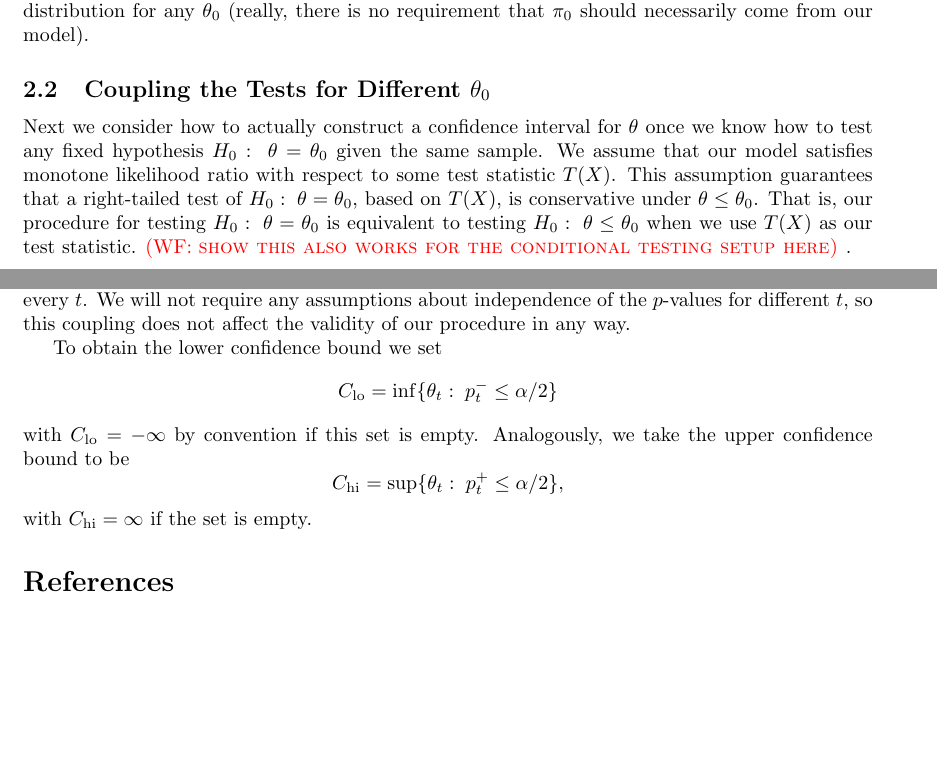
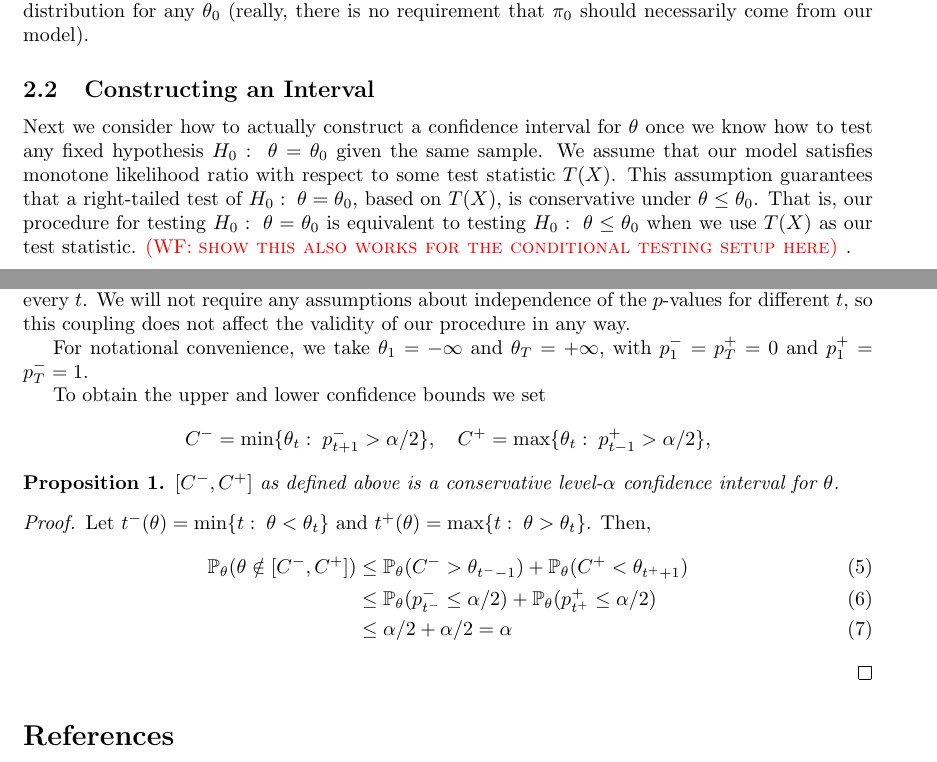
Before and after one commit to wfithian/exact-mcmc-intervals, a LaTeX paper (paper.tex): two parts of pages 2 and 3 of 3, joined at a grey line, cut so that both start at the same text, the shorter picture padded with empty space. Compiled offline with pdfLaTeX.

Commit message:
proof interval works

```diff
--- a/paper.tex
+++ b/paper.tex
@@ -137,7 +137,7 @@ Conditioning on the set $S=\{i_1,\ldots,i_{|S|}\}$ of accepted indices, the dist
 
 Note that this may not be a very good practical strategy if $c$ is huge. It may be advantageous to construct the chain with respect to a distribution that has somewhat heavier tails than the distribution for any $\theta_0$ (really, there is no requirement that $\pi_0$ should necessarily come from our model).
 
-\subsection{Coupling the Tests for Different $\theta_0$}
+\subsection{Constructing an Interval}
 
 Next we consider how to actually construct a confidence interval for $\theta$ once we know how to test any fixed hypothesis $H_0:\; \theta=\theta_0$ given the same sample. We assume that our model satisfies monotone likelihood ratio with respect to some test statistic $T(X)$. This assumption guarantees that a right-tailed test of $H_0:\; \theta=\theta_0$, based on $T(X)$, is conservative under $\theta\leq \theta_0$. That is, our procedure for testing $H_0:\; \theta=\theta_0$ is equivalent to testing $H_0:\; \theta\leq \theta_0$ when we use $T(X)$ as our test statistic. \WFcomment{show this also works for the conditional testing setup here}.
 
@@ -153,15 +153,26 @@ By construction, the $p$-values will satisfy
 \]
 To make the $p$-values for different values of $t$ as correlated as possible, we will use the same $U_i$ for every $t$. We will not require any assumptions about independence of the $p$-values for different $t$, so this coupling does not affect the validity of our procedure in any way.
 
-To obtain the lower confidence bound we set
+For notational convenience, we take $\theta_1=-\infty$ and $\theta_T=+\infty$, with $p_1^-=p_T^+=0$ and $p_1^+=p_T^-=1$.
+
+To obtain the upper and lower confidence bounds we set
 \[
-C_{\text{lo}} = \inf\{\theta_t:\; p_t^- \leq \alpha/2\}
+C^- = \min\{\theta_t:\; p_{t+1}^- > \alpha/2\}, \quad
+C^+ = \max\{\theta_t:\; p_{t-1}^+ > \alpha/2\},
 \]
-with $C_{\text{lo}}=-\infty$ by convention if this set is empty. Analogously, we take the upper confidence bound to be
-\[
-C_{\text{hi}} = \sup\{\theta_t:\; p_t^+ \leq \alpha/2\},
-\]
-with $C_{\text{hi}}=\infty$ if the set is empty.
+
+\begin{proposition}
+  $[C^-, C^+]$ as defined above is a conservative level-$\alpha$ confidence interval for $\theta$.
+\end{proposition}
+\begin{proof}
+  Let $t^-(\theta) = \min\{t:\; \theta < \theta_t\}$ and $t^+(\theta)=\max \{t:\; \theta > \theta_t\}$. Then,
+\begin{align}
+  \P_\theta( \theta \notin [C^-, C^+])
+  &\leq \P_\theta( C^- > \theta_{t^- - 1}) + \P_\theta( C^+ < \theta_{t^+ + 1})\\
+  &\leq \P_\theta( p_{t^-}^- \leq \alpha/2) + \P_\theta( p_{t^+}^+ \leq \alpha/2)\\
+  &\leq \alpha/2 + \alpha/2 = \alpha
+\end{align}
+\end{proof}
 
 
 
```
